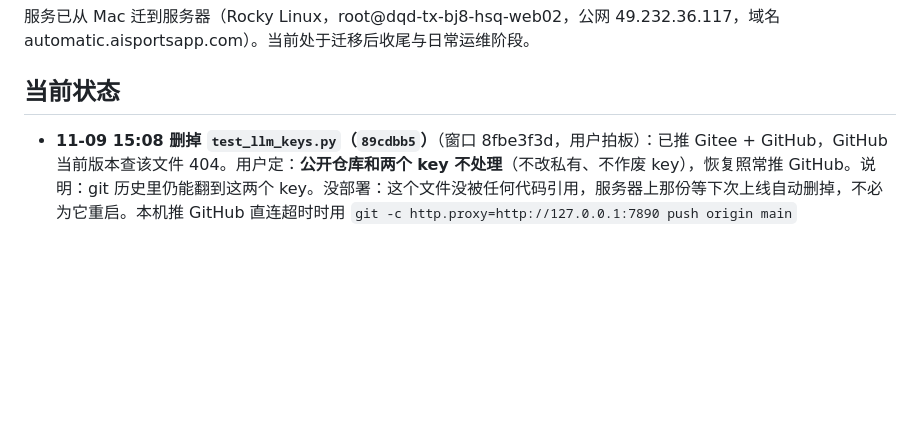
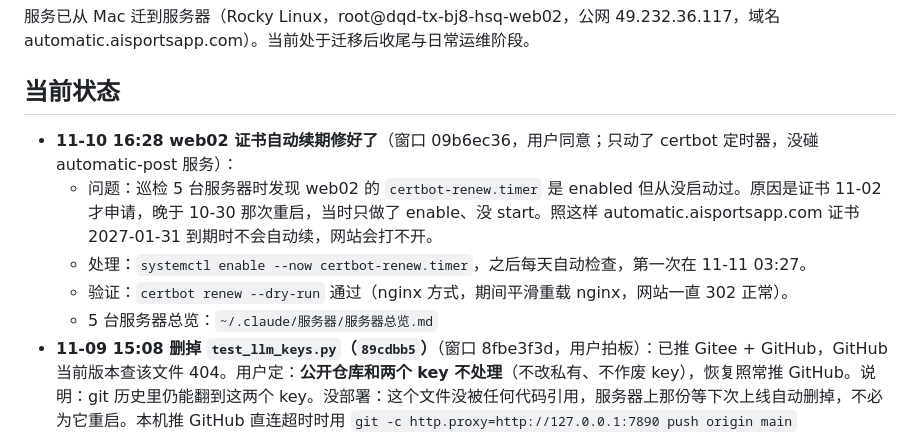
Before and after one commit to hongsiqin824-max/automatic-post, a Markdown page: 00_项目管理/进度快照.md, the part around the change. Drawn GitHub-style; blank space fills up the shorter version.

Commit message:
docs: 11-10 16:28 web02 证书自动续期修好（certbot-renew.timer 之前只 enable 没 start，用户同意 enable --now，dry-run 通过；窗口 09b6ec36）
Co-Authored-By: Claude <noreply@anthropic.com>

```diff
--- a/00_项目管理/进度快照.md
+++ b/00_项目管理/进度快照.md
@@ -9,6 +9,11 @@
 服务已从 Mac 迁到服务器（Rocky Linux，root@dqd-tx-bj8-hsq-web02，公网 49.232.36.117，域名 automatic.aisportsapp.com）。当前处于迁移后收尾与日常运维阶段。
 
 ## 当前状态
+- **11-10 16:28 web02 证书自动续期修好了**（窗口 09b6ec36，用户同意；只动了 certbot 定时器，没碰 automatic-post 服务）：
+  - 问题：巡检 5 台服务器时发现 web02 的 `certbot-renew.timer` 是 enabled 但从没启动过。原因是证书 11-02 才申请，晚于 10-30 那次重启，当时只做了 enable、没 start。照这样 automatic.aisportsapp.com 证书 2027-01-31 到期时不会自动续，网站会打不开。
+  - 处理：`systemctl enable --now certbot-renew.timer`，之后每天自动检查，第一次在 11-11 03:27。
+  - 验证：`certbot renew --dry-run` 通过（nginx 方式，期间平滑重载 nginx，网站一直 302 正常）。
+  - 5 台服务器总览：`~/.claude/服务器/服务器总览.md`
 - **11-09 15:08 删掉 `test_llm_keys.py`（`89cdbb5`）**（窗口 8fbe3f3d，用户拍板）：已推 Gitee + GitHub，GitHub 当前版本查该文件 404。用户定：**公开仓库和两个 key 不处理**（不改私有、不作废 key），恢复照常推 GitHub。说明：git 历史里仍能翻到这两个 key。没部署：这个文件没被任何代码引用，服务器上那份等下次上线自动删掉，不必为它重启。本机推 GitHub 直连超时时用 `git -c http.proxy=http://127.0.0.1:7890 push origin main`
 - **11-09 14:54 线上体检 + 发现 GitHub 仓库是公开的**（窗口 8fbe3f3d，只读，没改东西）：
   - 线上正常：服务在跑，14:49 抓取成功、14:51 还在出稿；今天新进 718 篇（直发 135、草稿 221、放弃 285、标题重复 59、待人工 16）；重启后日志 0 报错；今天「授权已过期」0 次；AIGW 余额 $512
```
